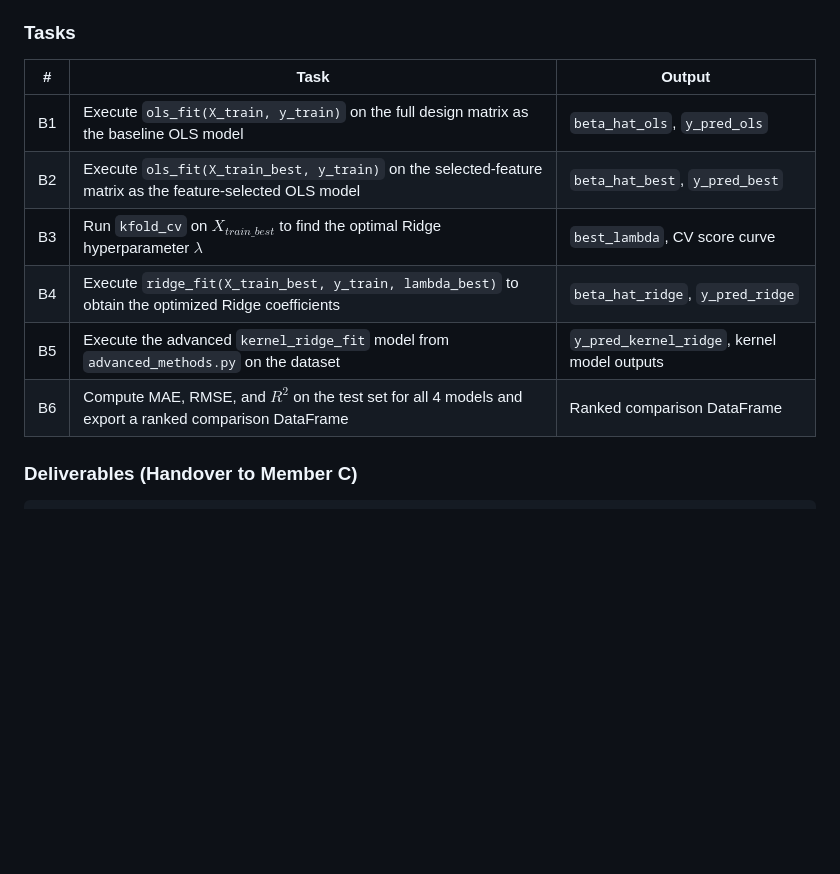
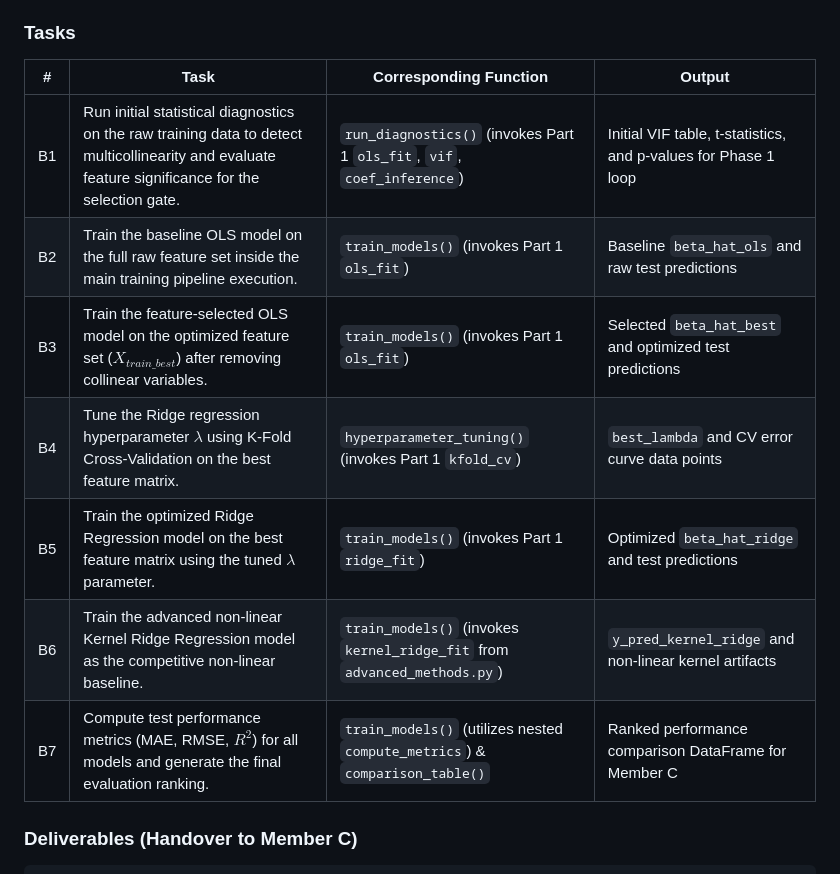
Before and after one commit to QuangNguyenNgoc/datafitting-and-ols-methods, a Markdown page: docs/part2_team_structure.md, the part around the change. Rendered like a GitHub page; blank space fills up the shorter version.

Commit message:
update persona 2 tasks

```diff
--- a/docs/part2_team_structure.md
+++ b/docs/part2_team_structure.md
@@ -59,14 +59,15 @@ metadata: dict         # {
 
 ### Tasks
 
-| #   | Task                                                                                                      | Output                                      |
-| --- | --------------------------------------------------------------------------------------------------------- | ------------------------------------------- |
-| B1  | Execute `ols_fit(X_train, y_train)` on the full design matrix as the baseline OLS model                   | `beta_hat_ols`, `y_pred_ols`                |
-| B2  | Execute `ols_fit(X_train_best, y_train)` on the selected-feature matrix as the feature-selected OLS model | `beta_hat_best`, `y_pred_best`              |
-| B3  | Run `kfold_cv` on $X_{train\_best}$ to find the optimal Ridge hyperparameter $\lambda$                    | `best_lambda`, CV score curve               |
-| B4  | Execute `ridge_fit(X_train_best, y_train, lambda_best)` to obtain the optimized Ridge coefficients        | `beta_hat_ridge`, `y_pred_ridge`            |
-| B5  | Execute the advanced `kernel_ridge_fit` model from `advanced_methods.py` on the dataset                   | `y_pred_kernel_ridge`, kernel model outputs |
-| B6  | Compute MAE, RMSE, and $R^2$ on the test set for all 4 models and export a ranked comparison DataFrame    | Ranked comparison DataFrame                 |
+| #   | Task                                                                                                                                               | Corresponding Function                                                      | Output                                                         |
+| --- | -------------------------------------------------------------------------------------------------------------------------------------------------- | --------------------------------------------------------------------------- | -------------------------------------------------------------- |
+| B1  | Run initial statistical diagnostics on the raw training data to detect multicollinearity and evaluate feature significance for the selection gate. | `run_diagnostics()` (invokes Part 1 `ols_fit`, `vif`, `coef_inference`)     | Initial VIF table, t-statistics, and p-values for Phase 1 loop |
+| B2  | Train the baseline OLS model on the full raw feature set inside the main training pipeline execution.                                              | `train_models()` (invokes Part 1 `ols_fit`)                                 | Baseline `beta_hat_ols` and raw test predictions               |
+| B3  | Train the feature-selected OLS model on the optimized feature set ($X_{train\_best}$) after removing collinear variables.                          | `train_models()` (invokes Part 1 `ols_fit`)                                 | Selected `beta_hat_best` and optimized test predictions        |
+| B4  | Tune the Ridge regression hyperparameter $\lambda$ using K-Fold Cross-Validation on the best feature matrix.                                       | `hyperparameter_tuning()` (invokes Part 1 `kfold_cv`)                       | `best_lambda` and CV error curve data points                   |
+| B5  | Train the optimized Ridge Regression model on the best feature matrix using the tuned $\lambda$ parameter.                                         | `train_models()` (invokes Part 1 `ridge_fit`)                               | Optimized `beta_hat_ridge` and test predictions                |
+| B6  | Train the advanced non-linear Kernel Ridge Regression model as the competitive non-linear baseline.                                                | `train_models()` (invokes `kernel_ridge_fit` from `advanced_methods.py`)    | `y_pred_kernel_ridge` and non-linear kernel artifacts          |
+| B7  | Compute test performance metrics (MAE, RMSE, $R^2$) for all models and generate the final evaluation ranking.                                      | `train_models()` (utilizes nested `compute_metrics`) & `comparison_table()` | Ranked performance comparison DataFrame for Member C           |
 
 ### Deliverables (Handover to Member C)
 
```
